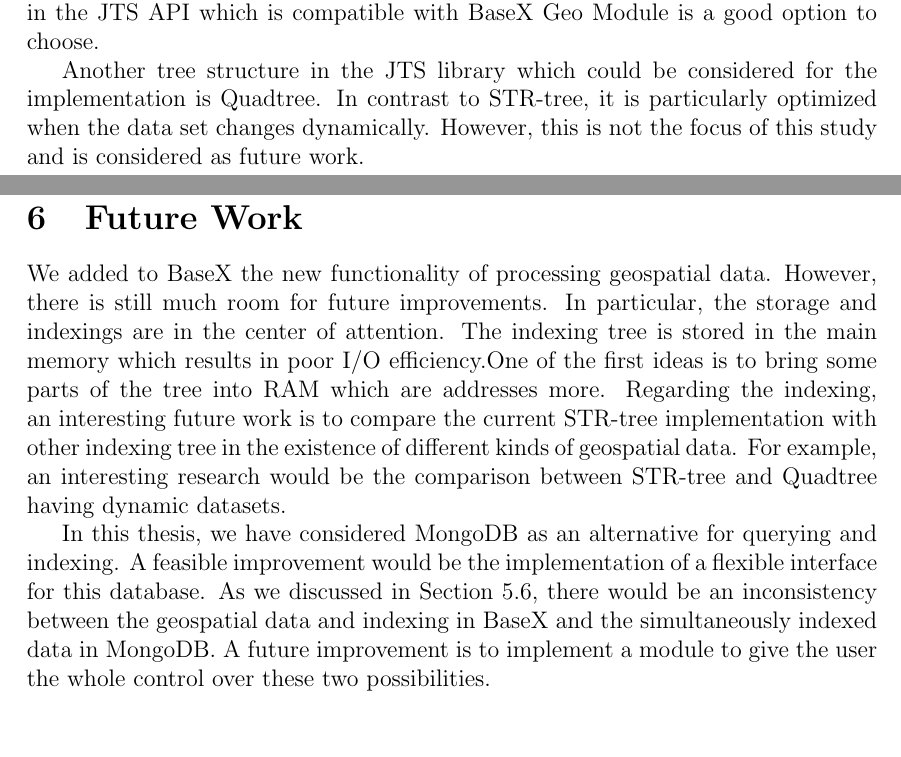
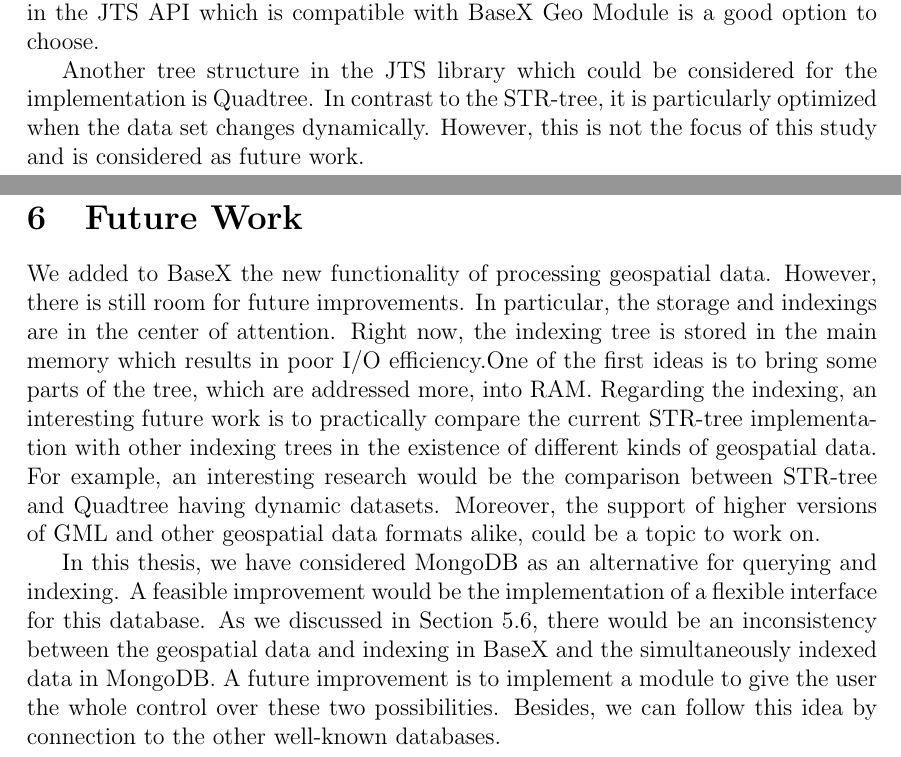
Before and after one commit to Masoumeh/MasterThesis, a LaTeX document (writing/Tex/GeoSpatialinBaseX.tex): two parts of pages 22 and 59 of 68, joined at a grey line, cut so that both start at the same text. Compiled offline with pdfLaTeX.

Commit message:
future work changed

```diff
--- a/writing/Tex/GeoSpatialinBaseX.tex
+++ b/writing/Tex/GeoSpatialinBaseX.tex
@@ -678,7 +678,7 @@
 
 Another tree structure in the JTS library
 which could be considered for the implementation is Quadtree.
-In contrast to STR-tree, it is particularly optimized when the data set changes dynamically.
+In contrast to the STR-tree, it is particularly optimized when the data set changes dynamically.
 However, this is not the focus of this study and is considered as future work.
 %There are two advantages to consider this tree. First, this tree is efficient when the data is almost fixed which means that the data has minor changed after importing. Second, the JTS library which we use as the basic for Geometry operation, already includes this tree as one of its indexing trees.
 %In the future developments of the index strcture, dynamic indexes could be also the focus.
@@ -1962,14 +1962,18 @@
 \section{Future Work}
 \label{s.future}
 We added to BaseX the new functionality of processing geospatial data.
-However, there is still much room for future improvements.
+However, there is still room for future improvements.
 In particular, the storage and indexings are in the center of attention.
-The indexing tree is stored in the main memory which results in poor I/O efficiency.% reading time.
-One of the first ideas is to bring some parts of the tree into RAM which are addresses more.
-Regarding the indexing, an interesting future work is to compare
-the current STR-tree implementation with other indexing tree in the existence of
+Right now, the indexing tree is stored in the main memory
+which results in poor I/O efficiency.% reading time.
+One of the first ideas is to bring some parts of the tree,
+which are addressed more, into RAM.
+Regarding the indexing, an interesting future work is to practically compare
+the current STR-tree implementation with other indexing trees in the existence of
 different kinds of geospatial data. For example, an interesting research would be
 the comparison between STR-tree and Quadtree having dynamic datasets.
+Moreover, the support of higher versions of GML and other geospatial data
+formats alike, could be a topic to work on.
 
 In this thesis, we have considered MongoDB as an alternative for querying and indexing.
 A feasible improvement would be the implementation of a flexible interface
@@ -1978,6 +1982,7 @@
 the geospatial data and indexing in BaseX and
 the simultaneously indexed data in MongoDB. A future improvement is to
 implement a module to give the user the whole control over these two possibilities.
+Besides, we can follow this idea by connection to the other well-known databases.
 
 \newpage
 \bibliographystyle{plain}
```
